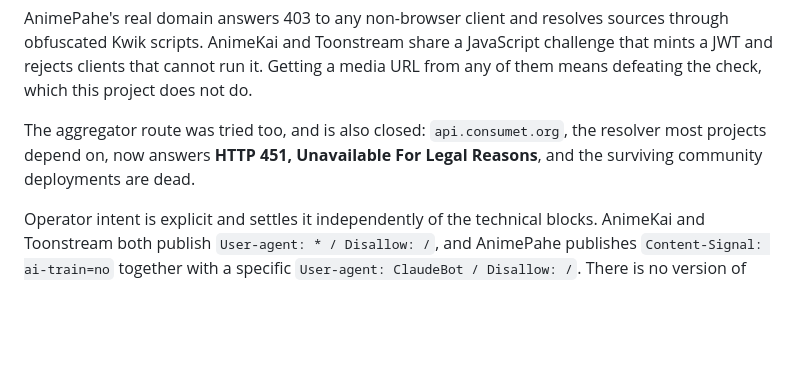
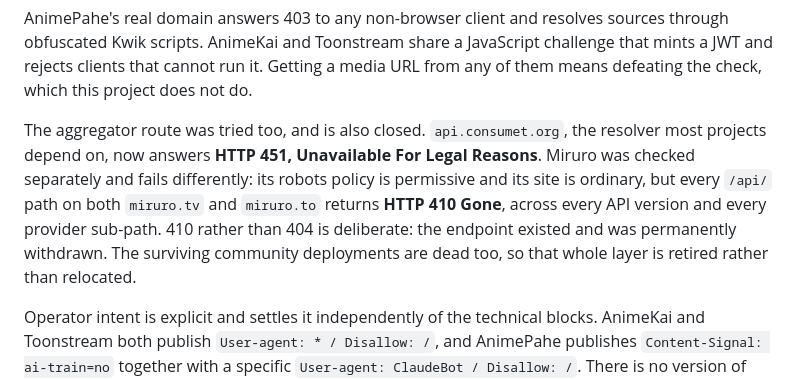
Before and after one commit to Kuruma0/hoshi-anime, a Markdown page: README.md, the part around the change. Rendered like a GitHub page; blank space fills up the shorter version.

```diff
--- a/README.md
+++ b/README.md
@@ -167,9 +167,14 @@ JavaScript challenge that mints a JWT and rejects clients that cannot run it.
 Getting a media URL from any of them means defeating the check, which this
 project does not do.
 
-The aggregator route was tried too, and is also closed: `api.consumet.org`, the
+The aggregator route was tried too, and is also closed. `api.consumet.org`, the
 resolver most projects depend on, now answers **HTTP 451, Unavailable For Legal
-Reasons**, and the surviving community deployments are dead.
+Reasons**. Miruro was checked separately and fails differently: its robots
+policy is permissive and its site is ordinary, but every `/api/` path on both
+`miruro.tv` and `miruro.to` returns **HTTP 410 Gone**, across every API version
+and every provider sub-path. 410 rather than 404 is deliberate: the endpoint
+existed and was permanently withdrawn. The surviving community deployments are
+dead too, so that whole layer is retired rather than relocated.
 
 Operator intent is explicit and settles it independently of the technical
 blocks. AnimeKai and Toonstream both publish `User-agent: * / Disallow: /`, and
```
Also changed, not shown: NOTES.md (+30 -0 lines).
